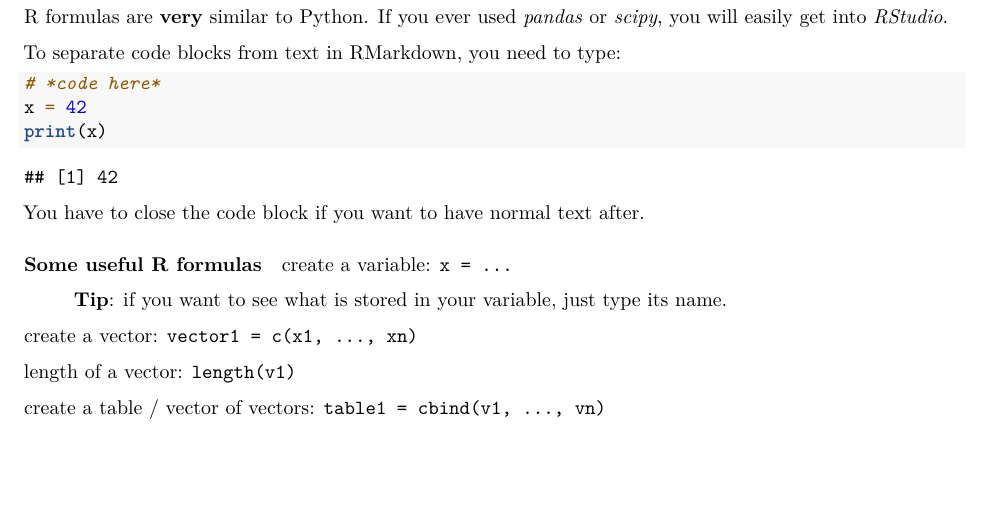
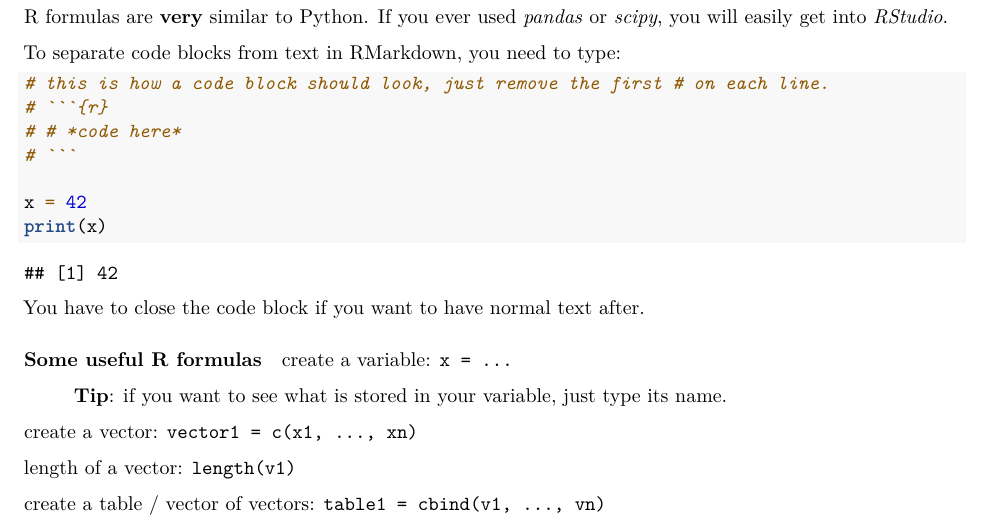
Before and after one commit to notalim/intermediate-statistics-ca-notes, an R Markdown document (notes_Rmd.Rmd): part of page 2 of 14, cut so that both start at the same text, the shorter picture padded with empty space. The pictures show the output file notes_Rmd.pdf that the author committed with the source.

Commit message:
fix code block

````diff
--- a/notes_Rmd.Rmd
+++ b/notes_Rmd.Rmd
@@ -49,7 +49,11 @@ R formulas are **very** similar to Python. If you ever used *pandas* or *scipy*,
 To separate code blocks from text in RMarkdown, you need to type:
 
 ```{r}
-# *code here*
+# this is how a code block should look, just remove the first # on each line.
+# ```{r}
+# # *code here*
+# ```
+
 x = 42
 print(x)
 ```
````
Also changed, not shown: notes_Rmd.pdf.
